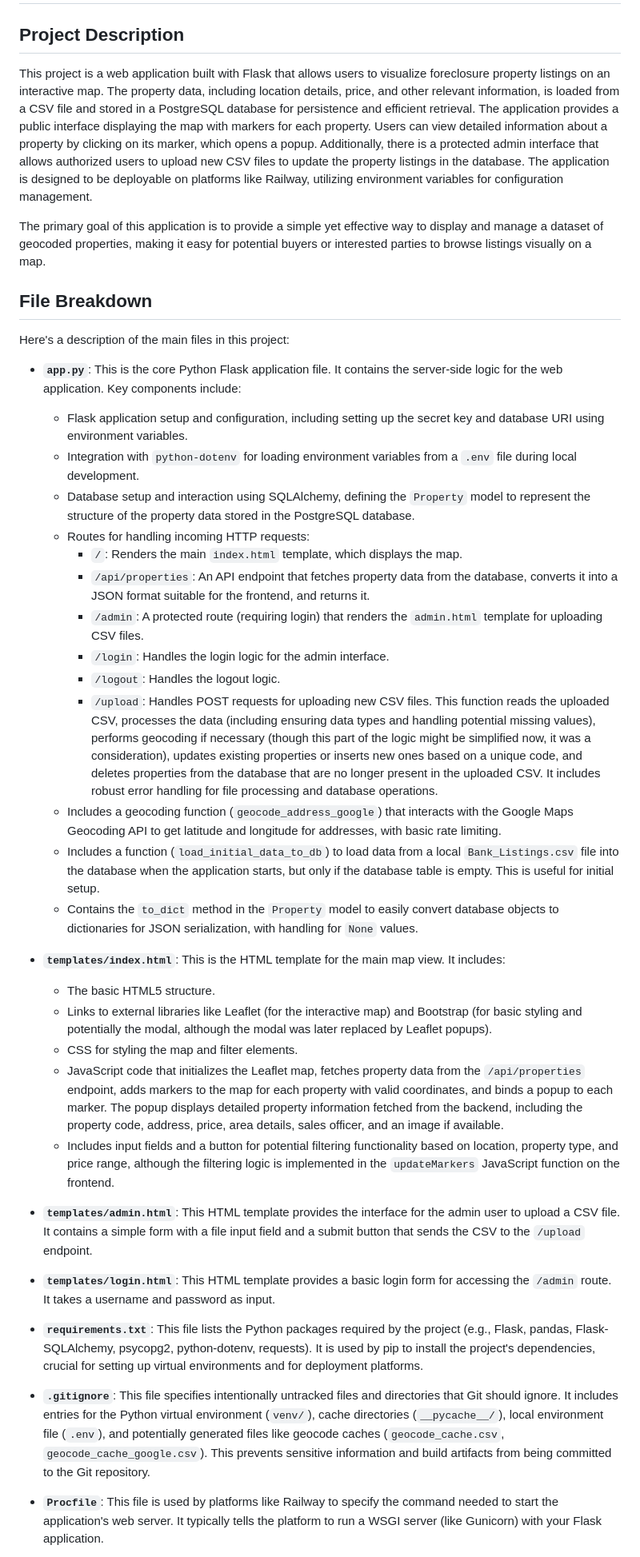
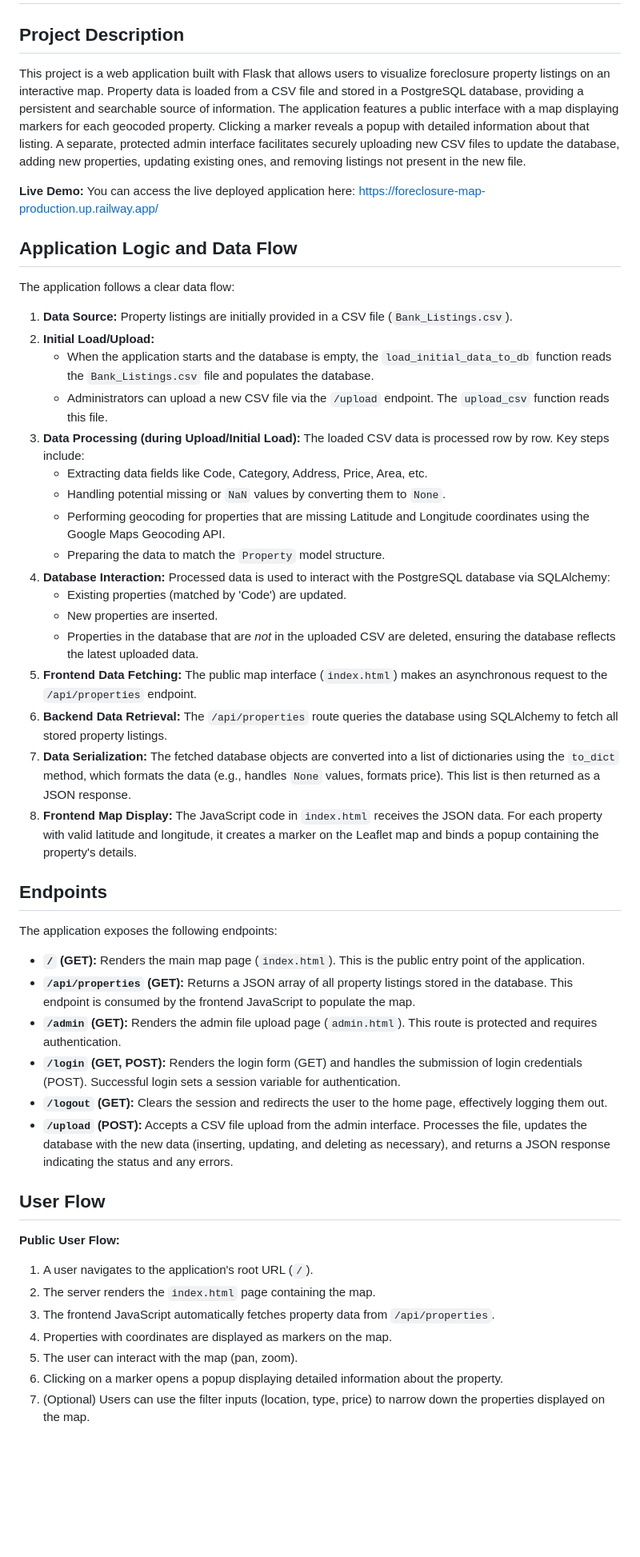
Before and after one commit to bkleo-tech/foreclosure-map, a Markdown page: README.md, the part around one of its changes. Shown at 80% size. Drawn GitHub-style; blank space fills up the shorter version.

Commit message:
Improvements on README file. Add live link.

```diff
--- a/README.md
+++ b/README.md
@@ -2,43 +2,52 @@
 
 ## Project Description
 
-This project is a web application built with Flask that allows users to visualize foreclosure property listings on an interactive map. The property data, including location details, price, and other relevant information, is loaded from a CSV file and stored in a PostgreSQL database for persistence and efficient retrieval. The application provides a public interface displaying the map with markers for each property. Users can view detailed information about a property by clicking on its marker, which opens a popup. Additionally, there is a protected admin interface that allows authorized users to upload new CSV files to update the property listings in the database. The application is designed to be deployable on platforms like Railway, utilizing environment variables for configuration management.
+This project is a web application built with Flask that allows users to visualize foreclosure property listings on an interactive map. Property data is loaded from a CSV file and stored in a PostgreSQL database, providing a persistent and searchable source of information. The application features a public interface with a map displaying markers for each geocoded property. Clicking a marker reveals a popup with detailed information about that listing. A separate, protected admin interface facilitates securely uploading new CSV files to update the database, adding new properties, updating existing ones, and removing listings not present in the new file.
 
-The primary goal of this application is to provide a simple yet effective way to display and manage a dataset of geocoded properties, making it easy for potential buyers or interested parties to browse listings visually on a map.
+**Live Demo:** You can access the live deployed application here: [https://foreclosure-map-production.up.railway.app/](https://foreclosure-map-production.up.railway.app/)
 
-## File Breakdown
+## Application Logic and Data Flow
 
-Here's a description of the main files in this project:
+The application follows a clear data flow:
 
-*   **`app.py`**: This is the core Python Flask application file. It contains the server-side logic for the web application. Key components include:
-    *   Flask application setup and configuration, including setting up the secret key and database URI using environment variables.
-    *   Integration with `python-dotenv` for loading environment variables from a `.env` file during local development.
-    *   Database setup and interaction using SQLAlchemy, defining the `Property` model to represent the structure of the property data stored in the PostgreSQL database.
-    *   Routes for handling incoming HTTP requests:
-        *   `/`: Renders the main `index.html` template, which displays the map.
-        *   `/api/properties`: An API endpoint that fetches property data from the database, converts it into a JSON format suitable for the frontend, and returns it.
-        *   `/admin`: A protected route (requiring login) that renders the `admin.html` template for uploading CSV files.
-        *   `/login`: Handles the login logic for the admin interface.
-        *   `/logout`: Handles the logout logic.
-        *   `/upload`: Handles POST requests for uploading new CSV files. This function reads the uploaded CSV, processes the data (including ensuring data types and handling potential missing values), performs geocoding if necessary (though this part of the logic might be simplified now, it was a consideration), updates existing properties or inserts new ones based on a unique code, and deletes properties from the database that are no longer present in the uploaded CSV. It includes robust error handling for file processing and database operations.
-    *   Includes a geocoding function (`geocode_address_google`) that interacts with the Google Maps Geocoding API to get latitude and longitude for addresses, with basic rate limiting.
-    *   Includes a function (`load_initial_data_to_db`) to load data from a local `Bank_Listings.csv` file into the database when the application starts, but only if the database table is empty. This is useful for initial setup.
-    *   Contains the `to_dict` method in the `Property` model to easily convert database objects to dictionaries for JSON serialization, with handling for `None` values.
+1.  **Data Source:** Property listings are initially provided in a CSV file (`Bank_Listings.csv`).
+2.  **Initial Load/Upload:**
+    *   When the application starts and the database is empty, the `load_initial_data_to_db` function reads the `Bank_Listings.csv` file and populates the database.
+    *   Administrators can upload a new CSV file via the `/upload` endpoint. The `upload_csv` function reads this file.
+3.  **Data Processing (during Upload/Initial Load):** The loaded CSV data is processed row by row. Key steps include:
+    *   Extracting data fields like Code, Category, Address, Price, Area, etc.
+    *   Handling potential missing or `NaN` values by converting them to `None`.
+    *   Performing geocoding for properties that are missing Latitude and Longitude coordinates using the Google Maps Geocoding API.
+    *   Preparing the data to match the `Property` model structure.
+4.  **Database Interaction:** Processed data is used to interact with the PostgreSQL database via SQLAlchemy:
+    *   Existing properties (matched by 'Code') are updated.
+    *   New properties are inserted.
+    *   Properties in the database that are *not* in the uploaded CSV are deleted, ensuring the database reflects the latest uploaded data.
+5.  **Frontend Data Fetching:** The public map interface (`index.html`) makes an asynchronous request to the `/api/properties` endpoint.
+6.  **Backend Data Retrieval:** The `/api/properties` route queries the database using SQLAlchemy to fetch all stored property listings.
+7.  **Data Serialization:** The fetched database objects are converted into a list of dictionaries using the `to_dict` method, which formats the data (e.g., handles `None` values, formats price). This list is then returned as a JSON response.
+8.  **Frontend Map Display:** The JavaScript code in `index.html` receives the JSON data. For each property with valid latitude and longitude, it creates a marker on the Leaflet map and binds a popup containing the property's details.
 
-*   **`templates/index.html`**: This is the HTML template for the main map view. It includes:
-    *   The basic HTML5 structure.
-    *   Links to external libraries like Leaflet (for the interactive map) and Bootstrap (for basic styling and potentially the modal, although the modal was later replaced by Leaflet popups).
-    *   CSS for styling the map and filter elements.
-    *   JavaScript code that initializes the Leaflet map, fetches property data from the `/api/properties` endpoint, adds markers to the map for each property with valid coordinates, and binds a popup to each marker. The popup displays detailed property information fetched from the backend, including the property code, address, price, area details, sales officer, and an image if available.
-    *   Includes input fields and a button for potential filtering functionality based on location, property type, and price range, although the filtering logic is implemented in the `updateMarkers` JavaScript function on the frontend.
+## Endpoints
 
-*   **`templates/admin.html`**: This HTML template provides the interface for the admin user to upload a CSV file. It contains a simple form with a file input field and a submit button that sends the CSV to the `/upload` endpoint.
+The application exposes the following endpoints:
 
-*   **`templates/login.html`**: This HTML template provides a basic login form for accessing the `/admin` route. It takes a username and password as input.
+*   **`/` (GET):** Renders the main map page (`index.html`). This is the public entry point of the application.
+*   **`/api/properties` (GET):** Returns a JSON array of all property listings stored in the database. This endpoint is consumed by the frontend JavaScript to populate the map.
+*   **`/admin` (GET):** Renders the admin file upload page (`admin.html`). This route is protected and requires authentication.
+*   **`/login` (GET, POST):** Renders the login form (GET) and handles the submission of login credentials (POST). Successful login sets a session variable for authentication.
+*   **`/logout` (GET):** Clears the session and redirects the user to the home page, effectively logging them out.
+*   **`/upload` (POST):** Accepts a CSV file upload from the admin interface. Processes the file, updates the database with the new data (inserting, updating, and deleting as necessary), and returns a JSON response indicating the status and any errors.
 
-*   **`requirements.txt`**: This file lists the Python packages required by the project (e.g., Flask, pandas, Flask-SQLAlchemy, psycopg2, python-dotenv, requests). It is used by pip to install the project's dependencies, crucial for setting up virtual environments and for deployment platforms.
+## User Flow
 
-*   **`.gitignore`**: This file specifies intentionally untracked files and directories that Git should ignore. It includes entries for the Python virtual environment (`venv/`), cache directories (`__pycache__/`), local environment file (`.env`), and potentially generated files like geocode caches (`geocode_cache.csv`, `geocode_cache_google.csv`). This prevents sensitive information and build artifacts from being committed to the Git repository.
+**Public User Flow:**
 
-*   **`Procfile`**: This file is used by platforms like Railway to specify the command needed to start the application's web server. It typically tells the platform to run a WSGI server (like Gunicorn) with your Flask application.
+1.  A user navigates to the application's root URL (`/`).
+2.  The server renders the `index.html` page containing the map.
+3.  The frontend JavaScript automatically fetches property data from `/api/properties`.
+4.  Properties with coordinates are displayed as markers on the map.
+5.  The user can interact with the map (pan, zoom).
+6.  Clicking on a marker opens a popup displaying detailed information about the property.
+7.  (Optional) Users can use the filter inputs (location, type, price) to narrow down the properties displayed on the map.
 
```
Also changed, not shown: other parts of README.md (+16 -18 lines).
